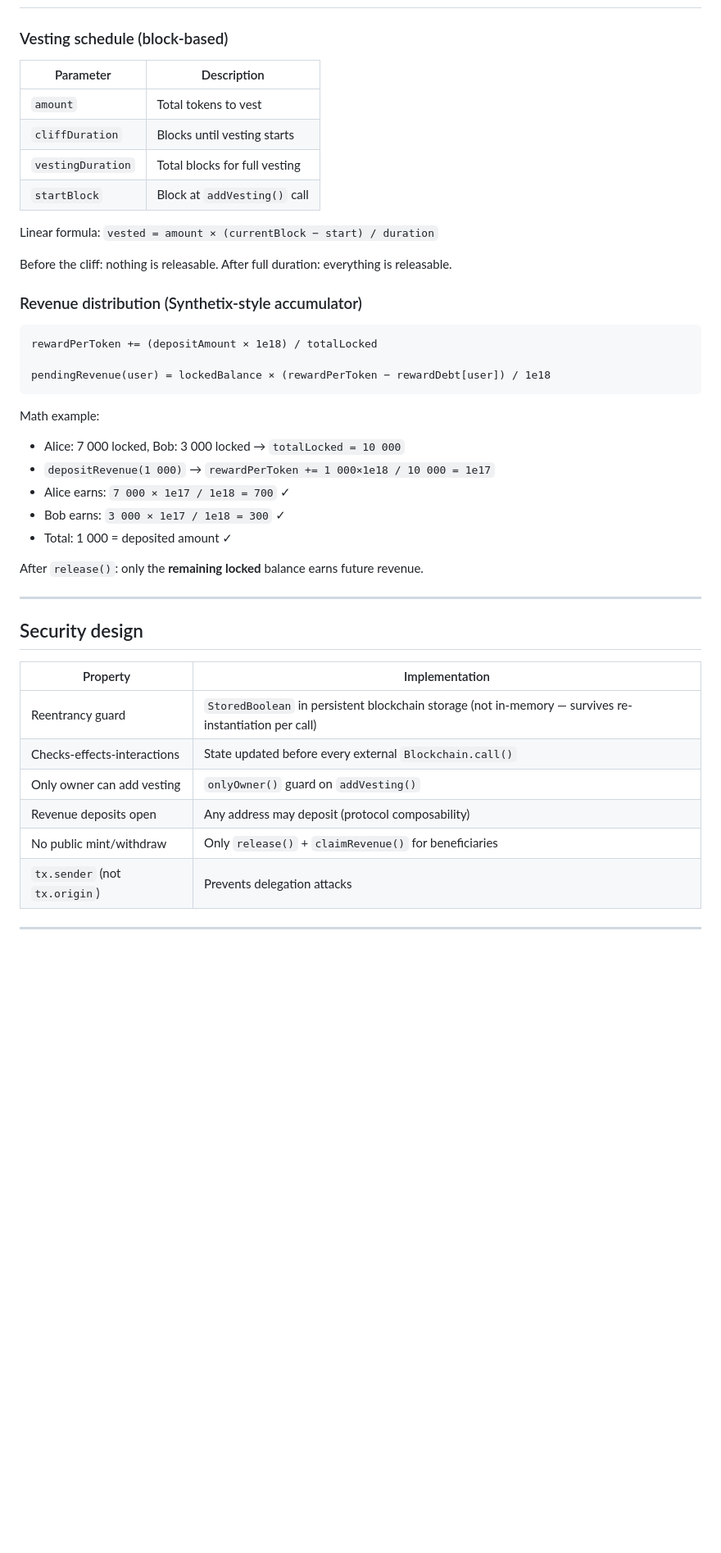
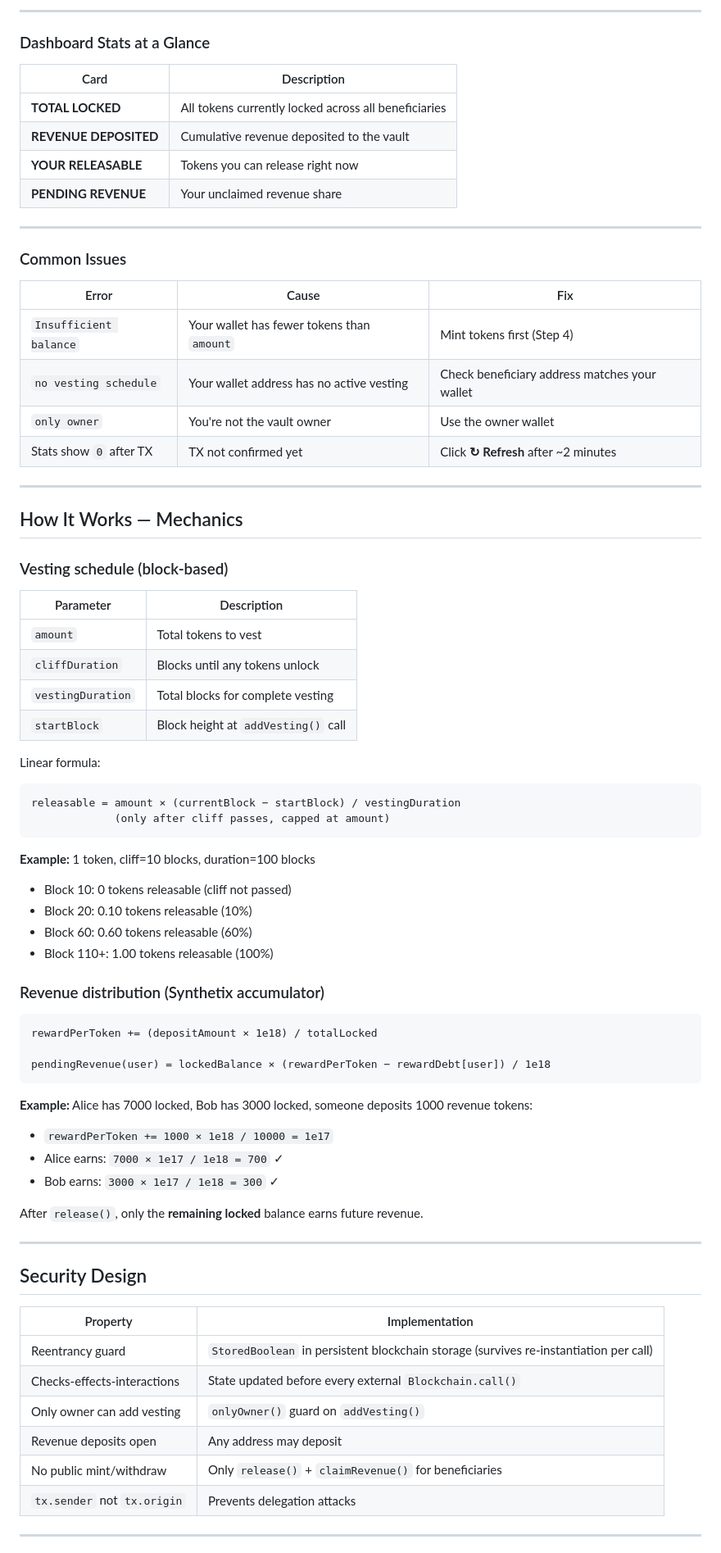
Before and after one commit to Anda4ka/VestingVault, a Markdown page: README.md, the part around one of its changes. Shown at 82% size. GitHub-like rendering; blank space fills up the shorter version.

````diff
--- a/README.md
+++ b/README.md
@@ -32,18 +169,51 @@ Owner                Beneficiary           Anyone (depositor)
+---
+
+### Dashboard Stats at a Glance
+
+| Card | Description |
+|------|-------------|
+| **TOTAL LOCKED** | All tokens currently locked across all beneficiaries |
+| **REVENUE DEPOSITED** | Cumulative revenue deposited to the vault |
+| **YOUR RELEASABLE** | Tokens you can release right now |
+| **PENDING REVENUE** | Your unclaimed revenue share |
+
+---
+
+### Common Issues
+
+| Error | Cause | Fix |
+|-------|-------|-----|
+| `Insufficient balance` | Your wallet has fewer tokens than `amount` | Mint tokens first (Step 4) |
+| `no vesting schedule` | Your wallet address has no active vesting | Check beneficiary address matches your wallet |
+| `only owner` | You're not the vault owner | Use the owner wallet |
+| Stats show `0` after TX | TX not confirmed yet | Click **↻ Refresh** after ~2 minutes |
+
+---
+
+## How It Works — Mechanics
 
 ### Vesting schedule (block-based)
 
 | Parameter | Description |
 |-----------|-------------|
 | `amount` | Total tokens to vest |
-| `cliffDuration` | Blocks until vesting starts |
-| `vestingDuration` | Total blocks for full vesting |
-| `startBlock` | Block at `addVesting()` call |
+| `cliffDuration` | Blocks until any tokens unlock |
+| `vestingDuration` | Total blocks for complete vesting |
+| `startBlock` | Block height at `addVesting()` call |
 
-Linear formula: `vested = amount × (currentBlock − start) / duration`
+Linear formula:
+```
+releasable = amount × (currentBlock − startBlock) / vestingDuration
+             (only after cliff passes, capped at amount)
+```
 
-Before the cliff: nothing is releasable. After full duration: everything is releasable.
+**Example:** 1 token, cliff=10 blocks, duration=100 blocks
+- Block 10: 0 tokens releasable (cliff not passed)
+- Block 20: 0.10 tokens releasable (10%)
+- Block 60: 0.60 tokens releasable (60%)
+- Block 110+: 1.00 tokens releasable (100%)
 
-### Revenue distribution (Synthetix-style accumulator)
+### Revenue distribution (Synthetix accumulator)
 
 ```
 rewardPerToken += (depositAmount × 1e18) / totalLocked
@@ -51,27 +221,25 @@ rewardPerToken += (depositAmount × 1e18) / totalLocked
 pendingRevenue(user) = lockedBalance × (rewardPerToken − rewardDebt[user]) / 1e18
 ```
 
-Math example:
-- Alice: 7 000 locked, Bob: 3 000 locked → `totalLocked = 10 000`
-- `depositRevenue(1 000)` → `rewardPerToken += 1 000×1e18 / 10 000 = 1e17`
-- Alice earns: `7 000 × 1e17 / 1e18 = 700` ✓
-- Bob earns: `3 000 × 1e17 / 1e18 = 300` ✓
-- Total: 1 000 = deposited amount ✓
+**Example:** Alice has 7000 locked, Bob has 3000 locked, someone deposits 1000 revenue tokens:
+- `rewardPerToken += 1000 × 1e18 / 10000 = 1e17`
+- Alice earns: `7000 × 1e17 / 1e18 = 700` ✓
+- Bob earns: `3000 × 1e17 / 1e18 = 300` ✓
 
-After `release()`: only the **remaining locked** balance earns future revenue.
+After `release()`, only the **remaining locked** balance earns future revenue.
 
 ---
 
-## Security design
+## Security Design
 
 | Property | Implementation |
 |----------|---------------|
-| Reentrancy guard | `StoredBoolean` in persistent blockchain storage (not in-memory — survives re-instantiation per call) |
+| Reentrancy guard | `StoredBoolean` in persistent blockchain storage (survives re-instantiation per call) |
 | Checks-effects-interactions | State updated before every external `Blockchain.call()` |
 | Only owner can add vesting | `onlyOwner()` guard on `addVesting()` |
-| Revenue deposits open | Any address may deposit (protocol composability) |
+| Revenue deposits open | Any address may deposit |
 | No public mint/withdraw | Only `release()` + `claimRevenue()` for beneficiaries |
-| `tx.sender` (not `tx.origin`) | Prevents delegation attacks |
+| `tx.sender` not `tx.origin` | Prevents delegation attacks |
 
 ---
 
````
Also changed, not shown: other parts of README.md (+175 -88 lines).
